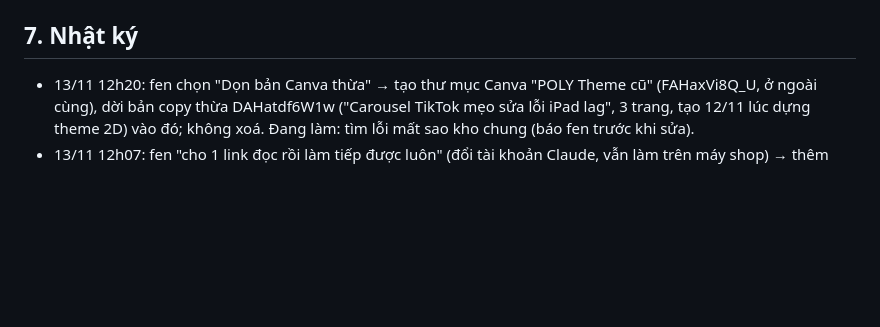
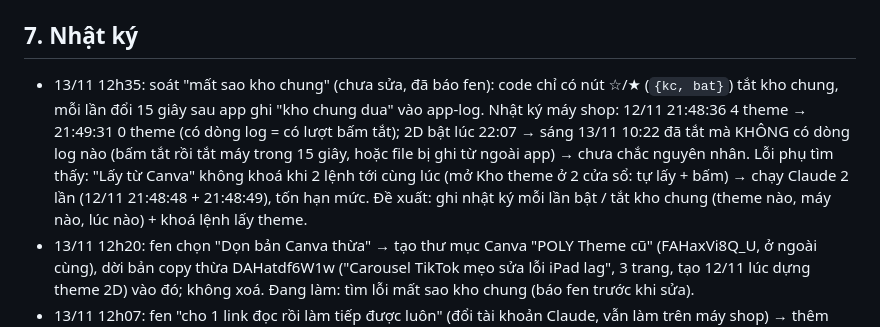
Before and after one commit to tbach1308-coder/Tiktok-Post, a Markdown page: PROJECT.md, the part around the change. Rendered like a GitHub page; blank space fills up the shorter version.

Commit message:
Nhật ký: kết quả soát lỗi mất sao kho chung
Co-Authored-By: Claude Opus 5.5 <noreply@anthropic.com>
Claude-Session: https://claude.ai/code/session_01DpuCW17JyDa11ttKfiHrJ6

```diff
--- a/PROJECT.md
+++ b/PROJECT.md
@@ -110,6 +110,7 @@ Không dùng lại:
 - [ ] Agent bắt lỗi app định kỳ theo checklist. Lần 18h04 bị dừng khi fen gửi tin chen ngang (Claude báo nhầm là đang chạy); chạy lại 19h20 trên bản chụp `snap-1920`.
 
 ## 7. Nhật ký
+- 13/11 12h35: soát "mất sao kho chung" (chưa sửa, đã báo fen): code chỉ có nút ☆/★ (`{kc, bat}`) tắt kho chung, mỗi lần đổi 15 giây sau app ghi "kho chung dua" vào app-log. Nhật ký máy shop: 12/11 21:48:36 4 theme → 21:49:31 0 theme (có dòng log = có lượt bấm tắt); 2D bật lúc 22:07 → sáng 13/11 10:22 đã tắt mà KHÔNG có dòng log nào (bấm tắt rồi tắt máy trong 15 giây, hoặc file bị ghi từ ngoài app) → chưa chắc nguyên nhân. Lỗi phụ tìm thấy: "Lấy từ Canva" không khoá khi 2 lệnh tới cùng lúc (mở Kho theme ở 2 cửa sổ: tự lấy + bấm) → chạy Claude 2 lần (12/11 21:48:48 + 21:48:49), tốn hạn mức. Đề xuất: ghi nhật ký mỗi lần bật / tắt kho chung (theme nào, máy nào, lúc nào) + khoá lệnh lấy theme.
 - 13/11 12h20: fen chọn "Dọn bản Canva thừa" → tạo thư mục Canva "POLY Theme cũ" (FAHaxVi8Q_U, ở ngoài cùng), dời bản copy thừa DAHatdf6W1w ("Carousel TikTok mẹo sửa lỗi iPad lag", 3 trang, tạo 12/11 lúc dựng theme 2D) vào đó; không xoá. Đang làm: tìm lỗi mất sao kho chung (báo fen trước khi sửa).
 - 13/11 12h07: fen "cho 1 link đọc rồi làm tiếp được luôn" (đổi tài khoản Claude, vẫn làm trên máy shop) → thêm `LAM-TIEP.md` (repo công khai: lấy repo, đọc gì, nối máy shop / Canva, luật update liên tục). Link cho Claude mới: https://raw.githubusercontent.com/tbach1308-coder/Tiktok-Post/main/LAM-TIEP.md. Sửa CLAUDE.md: nhật ký mới nhất ở ĐẦU mục 7. Không còn việc dở.
 - 13/11 11h56: fen "update liên tục để khi cần mình làm tiếp dc" (đổi tài khoản Claude) → luật mới ở CLAUDE.md: xong việc nào là ghi nhật ký + commit + push ngay. Việc còn dở / chờ fen lúc này: không có (cũ, fen chưa nhắc lại: kho chung Drive đang ẩn `KC_DRIVE=false`; bản copy Canva thừa DAHatdf6W1w).
```
